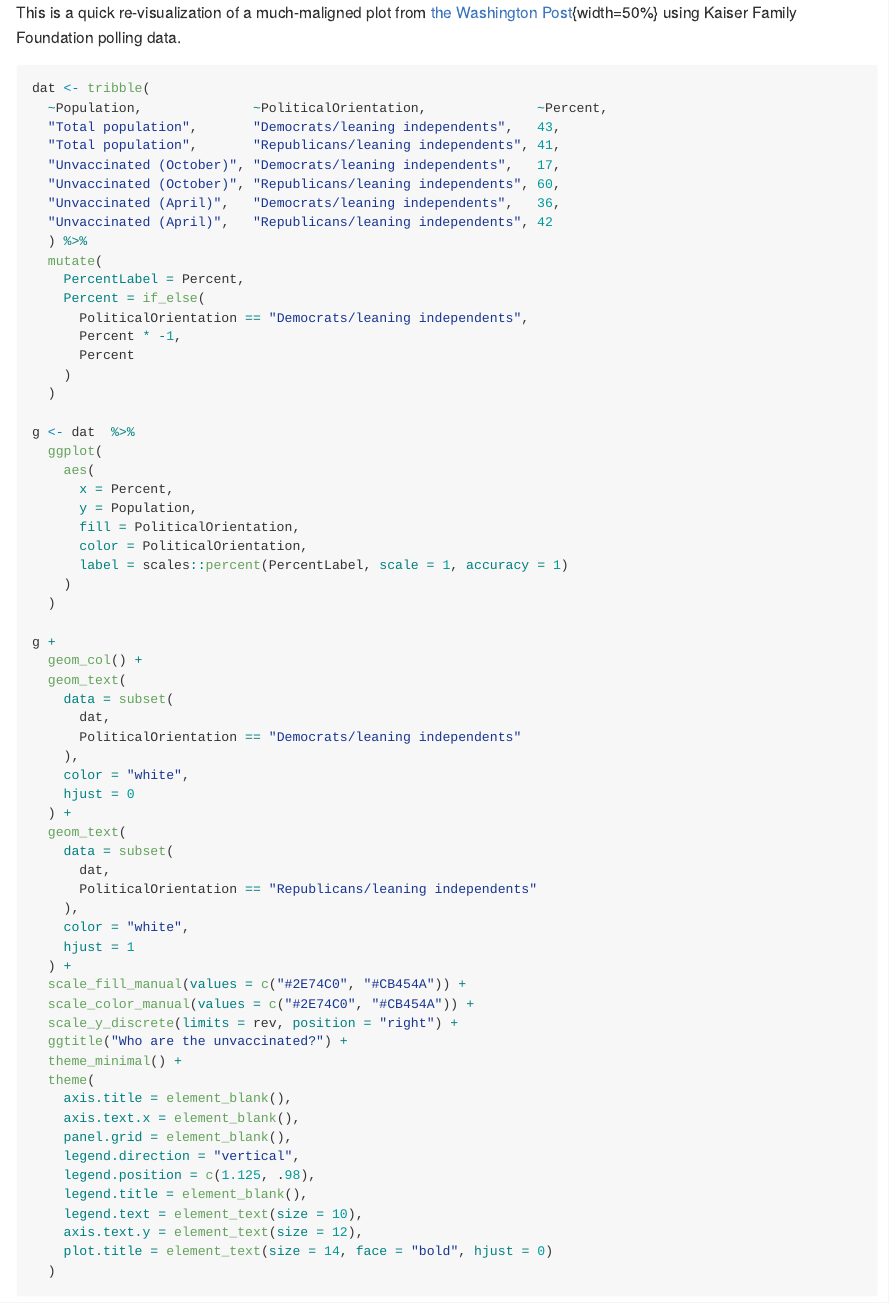
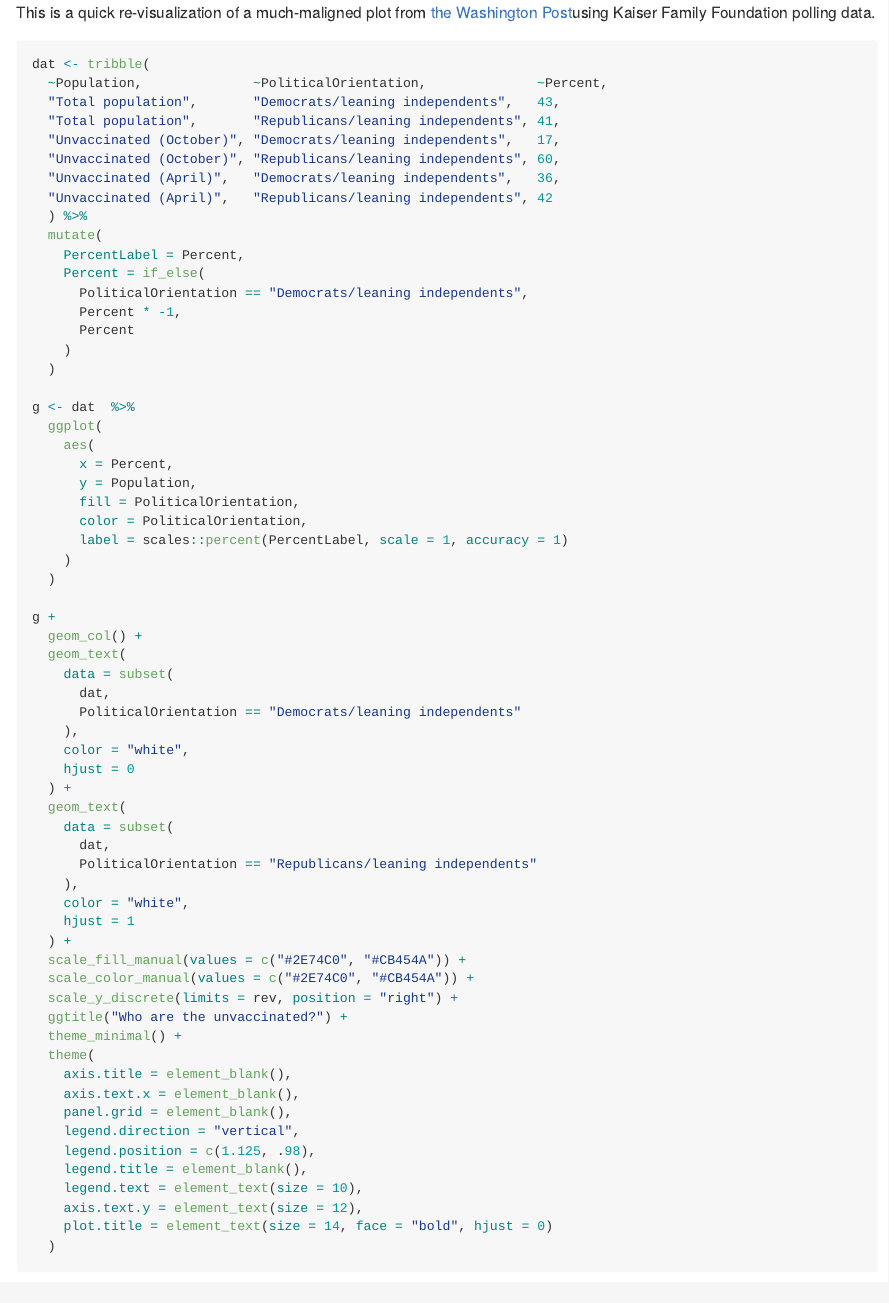
Before and after one commit to Joe-Wasserman/wapo_reviz, an R Markdown document (README.Rmd): the page in a window 1100 px wide, from its top. The pictures show the output file README.md that the author committed with the source, drawn offline in the style of GitHub.

Commit message:
fixed link

````diff
--- a/README.Rmd
+++ b/README.Rmd
@@ -18,7 +18,7 @@ knitr::opts_chunk$set(
 
 ```
 
-This is a quick re-visualization of a much-maligned plot from [the Washington Post](/README_files/PUP6SZ3SIZEGNPXBNVZ3SEEZ6Q.png){width=50%} using Kaiser Family Foundation polling data.
+This is a quick re-visualization of a much-maligned plot from [the Washington Post](https://www.washingtonpost.com/politics/2021/11/16/party-divide-vaccination/) using Kaiser Family Foundation polling data.
 
 ```{r}
 dat <- tribble(
````
Also changed, not shown: README.md.
